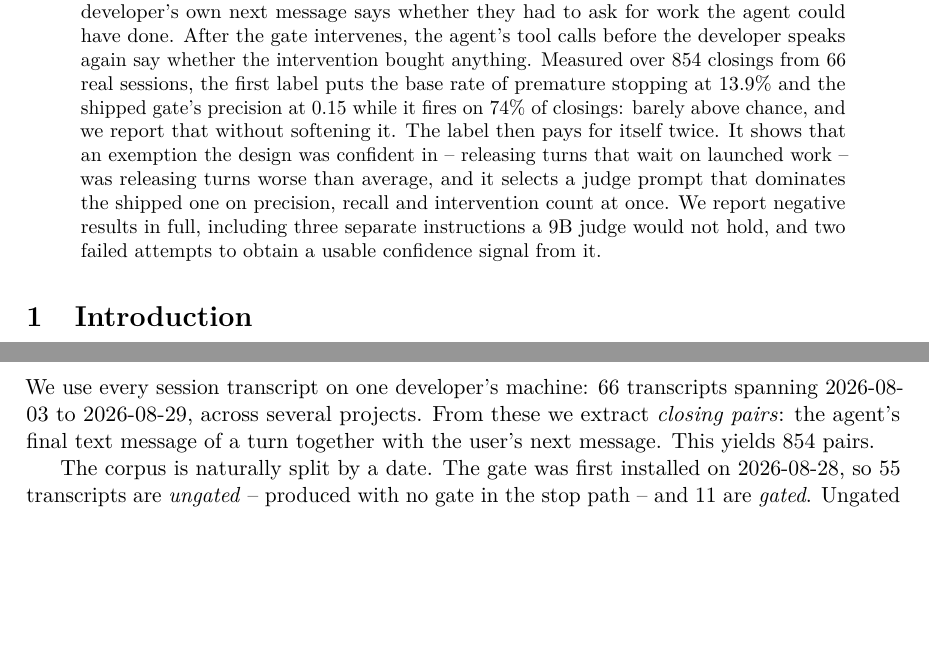
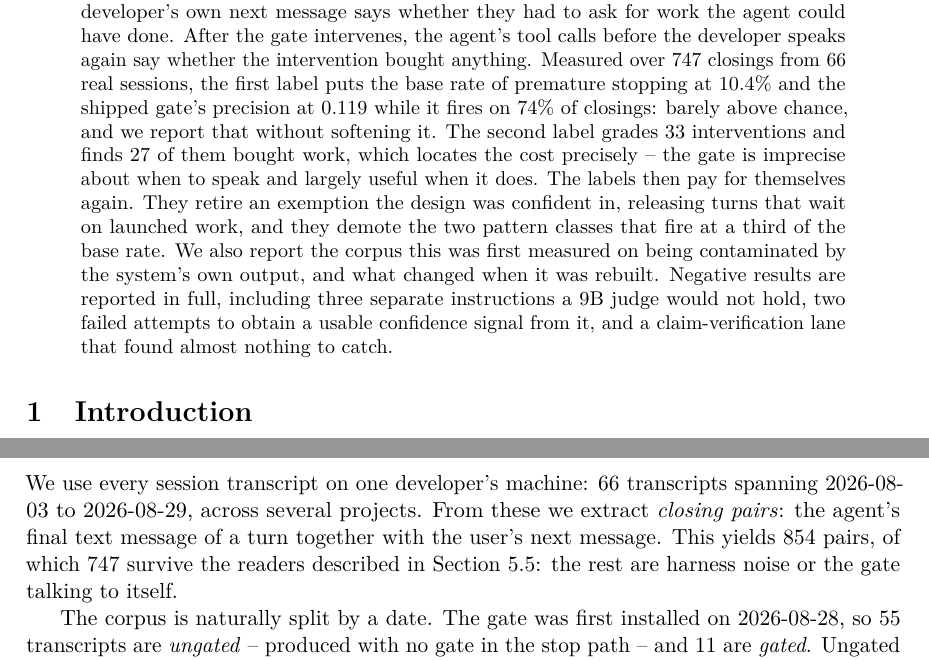
Before and after one commit to Thejuampi/agents, a LaTeX paper (paper-head.tex): two parts of pages 1 and 5 of 18, joined at a grey line, cut so that both start at the same text, the shorter picture padded with empty space. The pictures show the PDF file paper.pdf that the author committed with the source.

Commit message:
docs(paper): put the clean corpus in the abstract and the contributions

```diff
--- a/paper-head.tex
+++ b/paper-head.tex
@@ -29,14 +29,18 @@ present in the transcript and cost no annotation. Before the gate exists, the
 developer's own next message says whether they had to ask for work the agent
 could have done. After the gate intervenes, the agent's tool calls before the
 developer speaks again say whether the intervention bought anything. Measured
-over 854 closings from 66 real sessions, the first label puts the base rate of
-premature stopping at 13.9\% and the shipped gate's precision at 0.15 while it
-fires on 74\% of closings: barely above chance, and we report that without
-softening it. The label then pays for itself twice. It shows that an exemption
-the design was confident in -- releasing turns that wait on launched work --
-was releasing turns worse than average, and it selects a judge prompt that
-dominates the shipped one on precision, recall and intervention count at once.
-We report negative results in full, including three separate instructions a 9B
-judge would not hold, and two failed attempts to obtain a usable confidence
-signal from it.
+over 747 closings from 66 real sessions, the first label puts the base rate of
+premature stopping at 10.4\% and the shipped gate's precision at 0.119 while
+it fires on 74\% of closings: barely above chance, and we report that without
+softening it. The second label grades 33 interventions and finds 27 of them
+bought work, which locates the cost precisely -- the gate is imprecise about
+when to speak and largely useful when it does. The labels then pay for
+themselves again. They retire an exemption the design was confident in,
+releasing turns that wait on launched work, and they demote the two pattern
+classes that fire at a third of the base rate. We also report the corpus this
+was first measured on being contaminated by the system's own output, and what
+changed when it was rebuilt. Negative results are reported in full, including
+three separate instructions a 9B judge would not hold, two failed attempts to
+obtain a usable confidence signal from it, and a claim-verification lane that
+found almost nothing to catch.
 \end{abstract}
```
Also changed, not shown: paper-body.tex (+5 -3 lines), paper.pdf.
